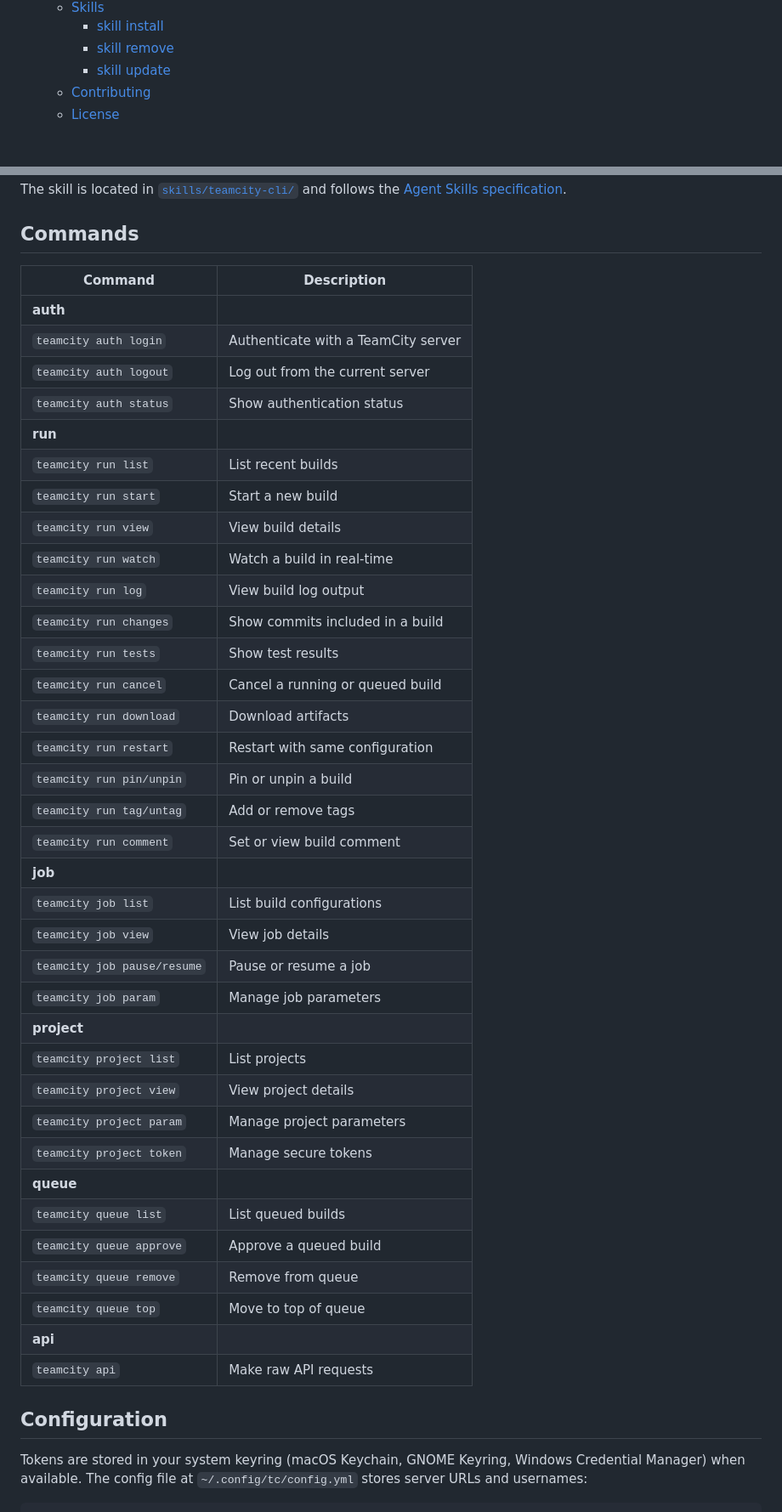
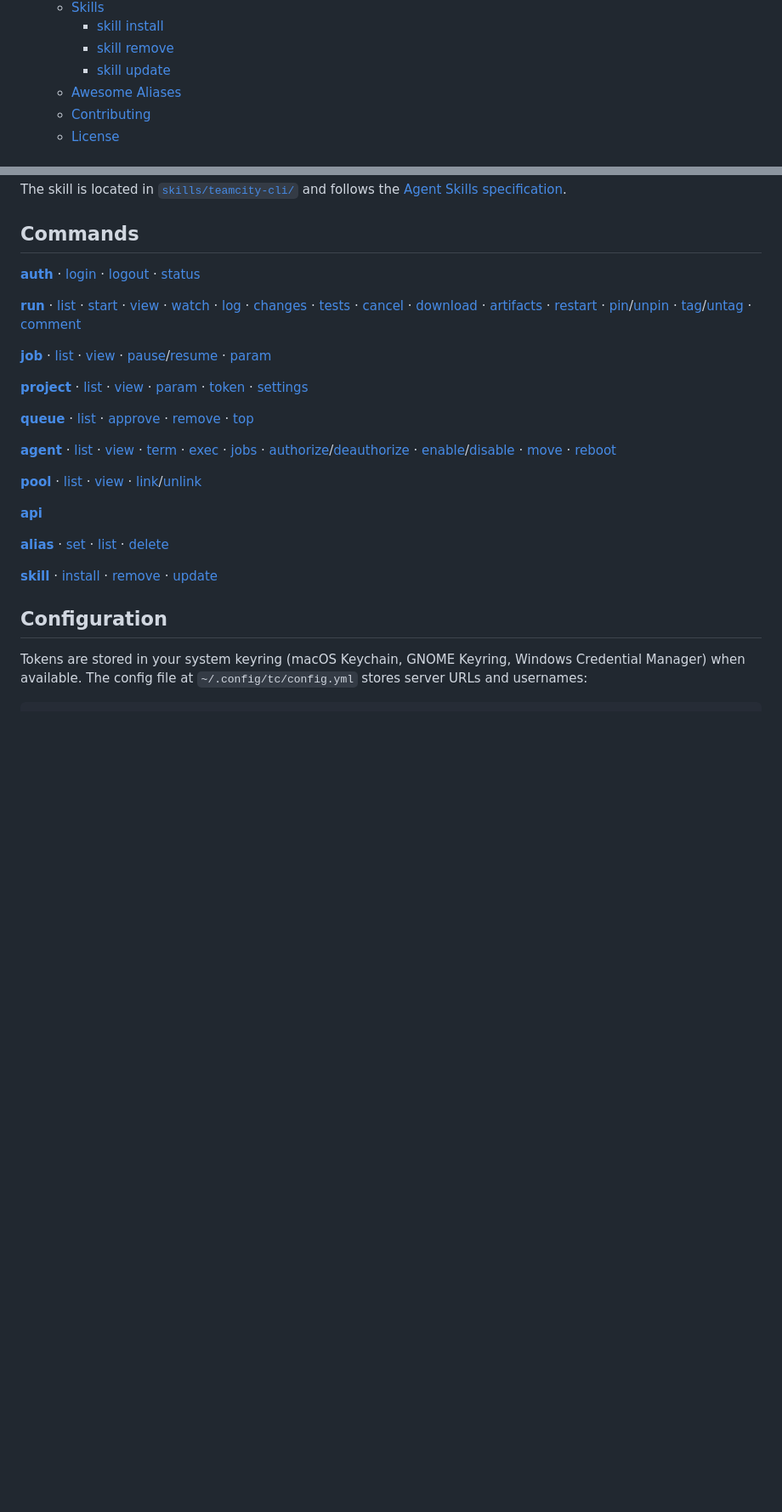
Before and after one commit to JetBrains/teamcity-cli, a Markdown page: README.md, 2 parts joined by grey strips. Shown at 85% size. Rendered like a GitHub page; folded sections open; blank space fills up the shorter version.

Commit message:
docs(README): reorganize commands table and add links to aliases section

```diff
--- a/README.md
+++ b/README.md
@@ -98,6 +98,7 @@ A CLI for [TeamCity](https://www.jetbrains.com/teamcity/). Start builds, tail lo
     * [skill install](#skill-install)
     * [skill remove](#skill-remove)
     * [skill update](#skill-update)
+  * [Awesome Aliases](#awesome-aliases)
   * [Contributing](#contributing)
   * [License](#license)
 <!-- TOC -->
@@ -225,43 +226,25 @@ The skill is located in [`skills/teamcity-cli/`](skills/teamcity-cli/) and follo
 
 ## Commands
 
-| Command                    | Description                         |
-|----------------------------|-------------------------------------|
-| **auth**                   |                                     |
-| `teamcity auth login`      | Authenticate with a TeamCity server |
-| `teamcity auth logout`     | Log out from the current server     |
-| `teamcity auth status`     | Show authentication status          |
-| **run**                    |                                     |
-| `teamcity run list`        | List recent builds                  |
-| `teamcity run start`       | Start a new build                   |
-| `teamcity run view`        | View build details                  |
-| `teamcity run watch`       | Watch a build in real-time          |
-| `teamcity run log`         | View build log output               |
-| `teamcity run changes`     | Show commits included in a build    |
-| `teamcity run tests`       | Show test results                   |
-| `teamcity run cancel`      | Cancel a running or queued build    |
-| `teamcity run download`    | Download artifacts                  |
-| `teamcity run restart`     | Restart with same configuration     |
-| `teamcity run pin/unpin`   | Pin or unpin a build                |
-| `teamcity run tag/untag`   | Add or remove tags                  |
-| `teamcity run comment`     | Set or view build comment           |
-| **job**                    |                                     |
-| `teamcity job list`        | List build configurations           |
-| `teamcity job view`        | View job details                    |
-| `teamcity job pause/resume`| Pause or resume a job               |
-| `teamcity job param`       | Manage job parameters               |
-| **project**                |                                     |
-| `teamcity project list`    | List projects                       |
-| `teamcity project view`    | View project details                |
-| `teamcity project param`   | Manage project parameters           |
-| `teamcity project token`   | Manage secure tokens                |
-| **queue**                  |                                     |
-| `teamcity queue list`      | List queued builds                  |
-| `teamcity queue approve`   | Approve a queued build              |
-| `teamcity queue remove`    | Remove from queue                   |
-| `teamcity queue top`       | Move to top of queue                |
-| **api**                    |                                     |
-| `teamcity api`             | Make raw API requests               |
+[**auth**](#authentication) · [login](#auth-login) · [logout](#auth-logout) · [status](#auth-status)
+
+[**run**](#runs) · [list](#run-list) · [start](#run-start) · [view](#run-view) · [watch](#run-watch) · [log](#run-log) · [changes](#run-changes) · [tests](#run-tests) · [cancel](#run-cancel) · [download](#run-download) · [artifacts](#run-artifacts) · [restart](#run-restart) · [pin](#run-pin)/[unpin](#run-unpin) · [tag](#run-tag)/[untag](#run-untag) · [comment](#run-comment)
+
+[**job**](#jobs) · [list](#job-list) · [view](#job-view) · [pause](#job-pause)/[resume](#job-resume) · [param](#job-param-list)
+
+[**project**](#projects) · [list](#project-list) · [view](#project-view) · [param](#project-param-list) · [token](#project-token-get) · [settings](#project-settings-export)
+
+[**queue**](#queues) · [list](#queue-list) · [approve](#queue-approve) · [remove](#queue-remove) · [top](#queue-top)
+
+[**agent**](#agents) · [list](#agent-list) · [view](#agent-view) · [term](#agent-term) · [exec](#agent-exec) · [jobs](#agent-jobs) · [authorize](#agent-authorize)/[deauthorize](#agent-deauthorize) · [enable](#agent-enable)/[disable](#agent-disable) · [move](#agent-move) · [reboot](#agent-reboot)
+
+[**pool**](#agent-pools) · [list](#pool-list) · [view](#pool-view) · [link](#pool-link)/[unlink](#pool-unlink)
+
+[**api**](#api)
+
+[**alias**](#aliases) · [set](#alias-set) · [list](#alias-list) · [delete](#alias-delete)
+
+[**skill**](#skills) · [install](#skill-install) · [remove](#skill-remove) · [update](#skill-update)
 
 ## Configuration
 
```
